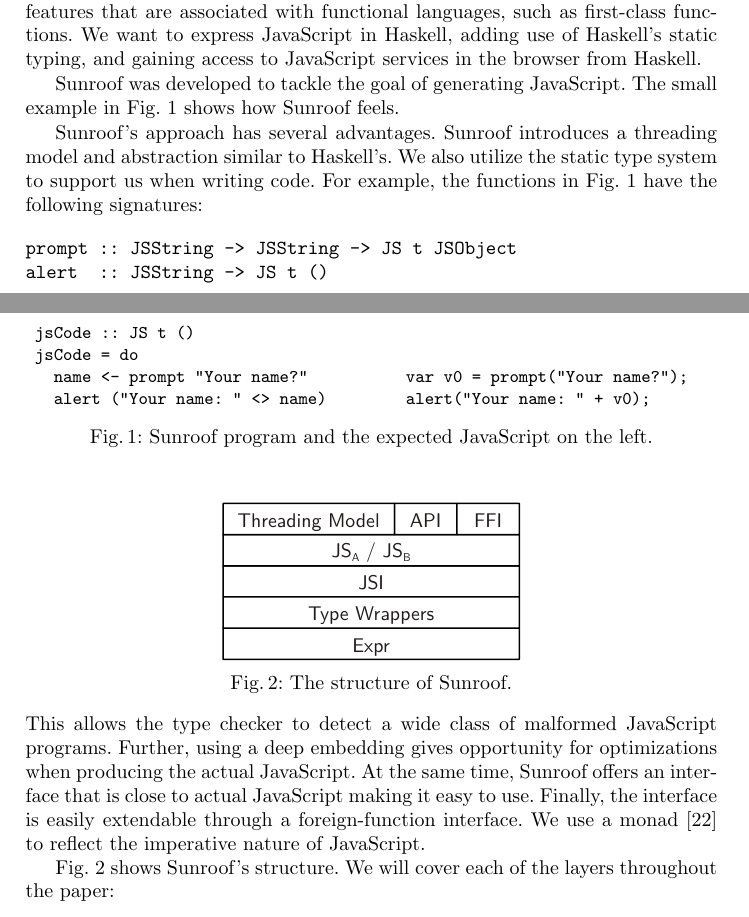
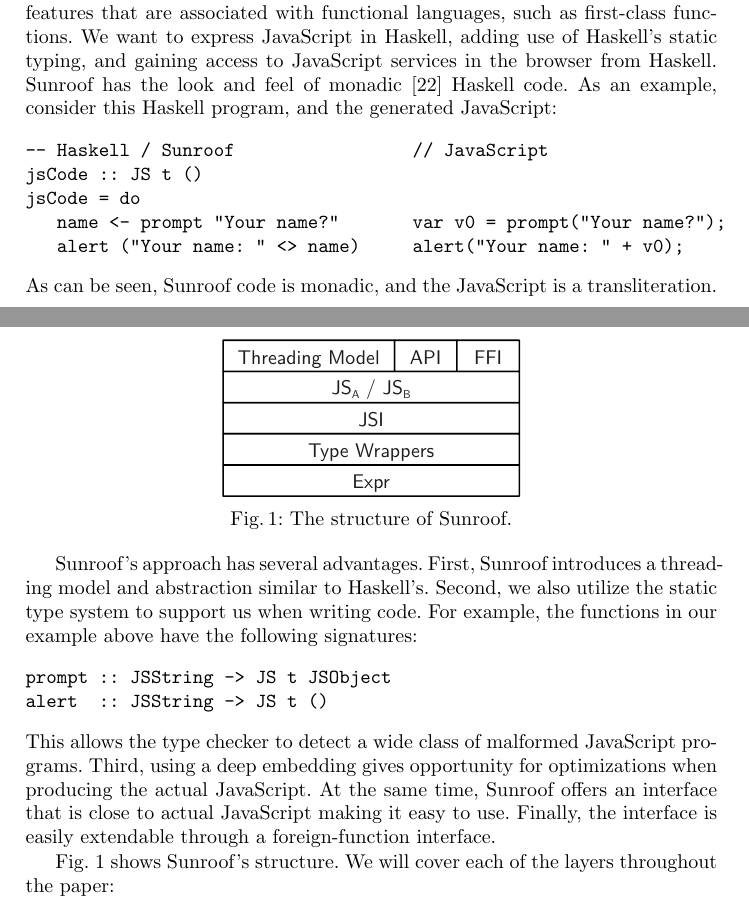
Before and after one commit to ku-fpg/paper-sunroof-tfp13, a LaTeX paper (sunroof.tex, which reads sections/introduction.tex): two parts of pages 1 and 2 of 17, joined at a grey line, cut so that both start at the same text. Compiled offline with pdfLaTeX.

Commit message:
Moving intro example

```diff
--- a/sections/introduction.tex
+++ b/sections/introduction.tex
@@ -9,64 +9,44 @@ functional languages, such as first-class functions.
 We want to express JavaScript in Haskell, adding use
 of Haskell's static typing, and gaining access to JavaScript services
 in the browser from Haskell.
+%
+% Simon: State your contributions
+Sunroof has the look and feel of monadic~\cite{Moggi:91:ComputationMonads} Haskell code. As an example,
+consider this Haskell program, and the generated JavaScript:
 
-% Simon: State your contributions
-Sunroof was developed to tackle the goal of generating JavaScript.
-The small example in \FigRef{fig:code-example}
-shows how Sunroof feels.
-% Simon: An illustrative example
-\begin{figure}
-%\vspace{-0.5cm}
-\centering
-\begin{subfigure}{0.45\textwidth}%
+%       \vspace{0.05in}
+\noindent
 \begin{Code}
- jsCode :: JS t ()
- jsCode = do
-   name <- prompt "Your name?"
-   alert ("Your name: " <> name)
+-- Haskell / Sunroof                 // JavaScript
+jsCode :: JS t ()
+jsCode = do
+   name <- prompt "Your name?"       var v0 = prompt("Your name?");
+   alert ("Your name: " <> name)     alert("Your name: " + v0);
 \end{Code}%
-\end{subfigure}%
-\hfill%
-\begin{subfigure}{0.45\textwidth}
-\vspace{0.25cm}%
-\begin{Code}
-
-
-var v0 = prompt("Your name?");
-alert("Your name: " + v0);
-\end{Code}%
-\end{subfigure}%
-%\vspace{-0.2cm}%
-\caption{Sunroof program and the expected JavaScript on the left.}%
-\label{fig:code-example}%
-\vspace{0.5cm}%
-\end{figure}
-% Simon: Why is this useful?
-%The expected JavaScript output is shown on the right.
-%The JavaScript is shorter than the Sunroof code, raising
-%the question of why generate JavaScript from Haskell.
+%\noindent
+As can be seen, Sunroof code is monadic, and the JavaScript is a transliteration.
 
 % Simon: List of contributions
 Sunroof's approach has several advantages.
+First,
 Sunroof introduces a threading model and abstraction similar
 to Haskell's.
-We also utilize the static type system to support us when
+Second, we also utilize the static type system to support us when
 writing code. For example, the functions
-in \FigRef{fig:code-example} have the following signatures:
+in our example above have the following signatures:
 \begin{Code}
-prompt :: JSString -> JSString -> JS t JSObject
+prompt :: JSString -> JS t JSObject
 alert  :: JSString -> JS t ()
 \end{Code}
 This allows the type checker to detect a wide class
 of malformed JavaScript programs.
-Further, using a deep embedding gives opportunity
+Third, using a deep embedding gives opportunity
 for optimizations when producing the actual JavaScript.
 At the same time, Sunroof offers an interface that is
 close to actual JavaScript making it easy to use.
 Finally, the interface is easily extendable through
 a foreign-function interface.
-We use a monad \cite{Moggi:91:ComputationMonads}
-to reflect the imperative nature of JavaScript.
+%We use a monad to reflect the imperative nature of JavaScript.
 
 % The scope of this paper is to show how Sunroof achieves these goals.
 % It will cover the most important parts of Sunroof and how they are
```
